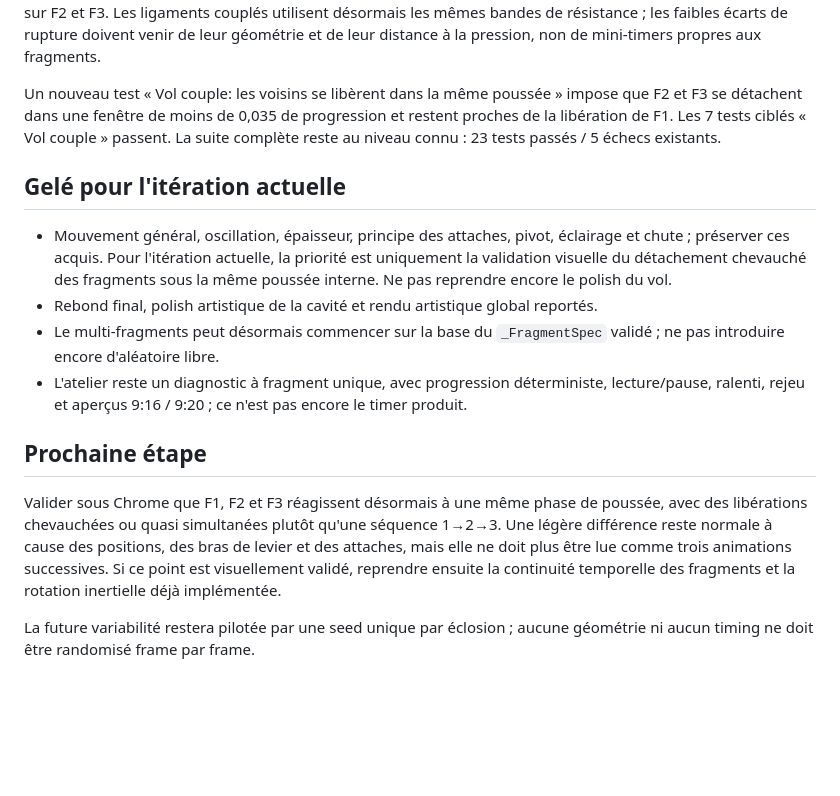
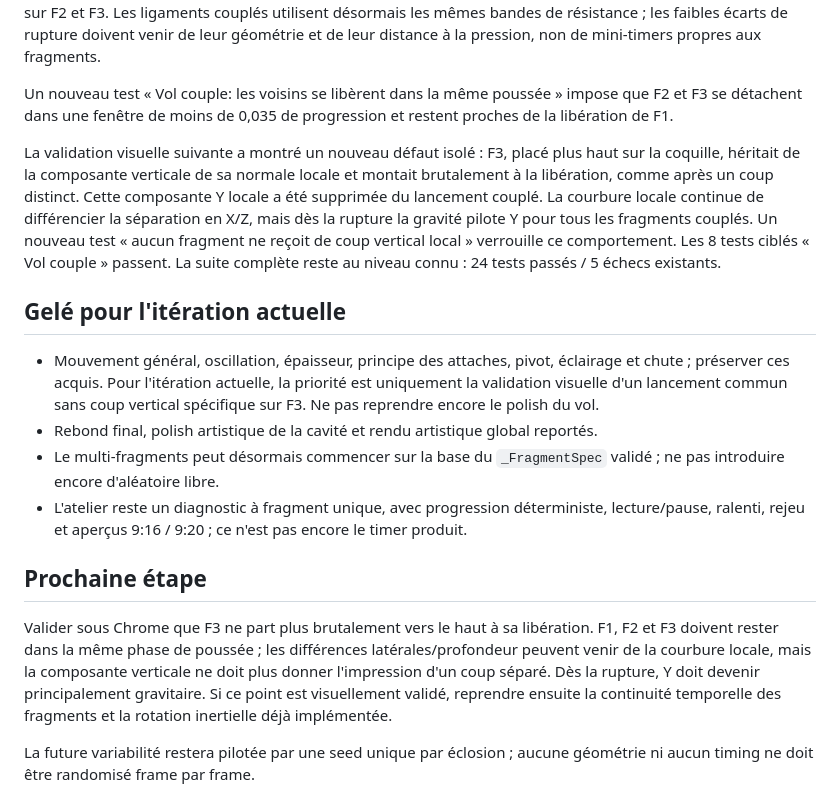
Before and after one commit to yoshimoot/Eclosion, a Markdown page: PROGRESS.md, the part around the change. GitHub-like rendering; blank space fills up the shorter version.

Commit message:
Track shared vertical launch validation

```diff
--- a/PROGRESS.md
+++ b/PROGRESS.md
@@ -32,18 +32,20 @@ Le cluster a également été redessiné pour rompre l'alignement horizontal : f
 
 La vidéo du 7 octobre a ensuite montré que la position était meilleure mais que les fragments se détachaient encore trop séquentiellement. La cause était mécanique : un événement local ancien chargeait F2 beaucoup plus tôt que F3, tandis que les contacts du poussin arrivaient trop tard pour produire une libération réellement commune. La correction actuelle fait intervenir le poussin sur le cluster pendant la fin du détachement de F1, garde le premier contact local sous le seuil de rupture, puis applique un appui tête/corps beaucoup plus large sur F2 et F3. Les ligaments couplés utilisent désormais les mêmes bandes de résistance ; les faibles écarts de rupture doivent venir de leur géométrie et de leur distance à la pression, non de mini-timers propres aux fragments.
 
-Un nouveau test « Vol couple: les voisins se libèrent dans la même poussée » impose que F2 et F3 se détachent dans une fenêtre de moins de 0,035 de progression et restent proches de la libération de F1. Les 7 tests ciblés « Vol couple » passent. La suite complète reste au niveau connu : 23 tests passés / 5 échecs existants.
+Un nouveau test « Vol couple: les voisins se libèrent dans la même poussée » impose que F2 et F3 se détachent dans une fenêtre de moins de 0,035 de progression et restent proches de la libération de F1.
+
+La validation visuelle suivante a montré un nouveau défaut isolé : F3, placé plus haut sur la coquille, héritait de la composante verticale de sa normale locale et montait brutalement à la libération, comme après un coup distinct. Cette composante Y locale a été supprimée du lancement couplé. La courbure locale continue de différencier la séparation en X/Z, mais dès la rupture la gravité pilote Y pour tous les fragments couplés. Un nouveau test « aucun fragment ne reçoit de coup vertical local » verrouille ce comportement. Les 8 tests ciblés « Vol couple » passent. La suite complète reste au niveau connu : 24 tests passés / 5 échecs existants.
 
 ## Gelé pour l'itération actuelle
 
-- Mouvement général, oscillation, épaisseur, principe des attaches, pivot, éclairage et chute ; préserver ces acquis. Pour l'itération actuelle, la priorité est uniquement la validation visuelle du détachement chevauché des fragments sous la même poussée interne. Ne pas reprendre encore le polish du vol.
+- Mouvement général, oscillation, épaisseur, principe des attaches, pivot, éclairage et chute ; préserver ces acquis. Pour l'itération actuelle, la priorité est uniquement la validation visuelle d'un lancement commun sans coup vertical spécifique sur F3. Ne pas reprendre encore le polish du vol.
 - Rebond final, polish artistique de la cavité et rendu artistique global reportés.
 - Le multi-fragments peut désormais commencer sur la base du `_FragmentSpec` validé ; ne pas introduire encore d'aléatoire libre.
 - L'atelier reste un diagnostic à fragment unique, avec progression déterministe, lecture/pause, ralenti, rejeu et aperçus 9:16 / 9:20 ; ce n'est pas encore le timer produit.
 
 ## Prochaine étape
 
-Valider sous Chrome que F1, F2 et F3 réagissent désormais à une même phase de poussée, avec des libérations chevauchées ou quasi simultanées plutôt qu'une séquence 1→2→3. Une légère différence reste normale à cause des positions, des bras de levier et des attaches, mais elle ne doit plus être lue comme trois animations successives. Si ce point est visuellement validé, reprendre ensuite la continuité temporelle des fragments et la rotation inertielle déjà implémentée.
+Valider sous Chrome que F3 ne part plus brutalement vers le haut à sa libération. F1, F2 et F3 doivent rester dans la même phase de poussée ; les différences latérales/profondeur peuvent venir de la courbure locale, mais la composante verticale ne doit plus donner l'impression d'un coup séparé. Dès la rupture, Y doit devenir principalement gravitaire. Si ce point est visuellement validé, reprendre ensuite la continuité temporelle des fragments et la rotation inertielle déjà implémentée.
 
 La future variabilité restera pilotée par une seed unique par éclosion ; aucune géométrie ni aucun timing ne doit être randomisé frame par frame.
 
```
